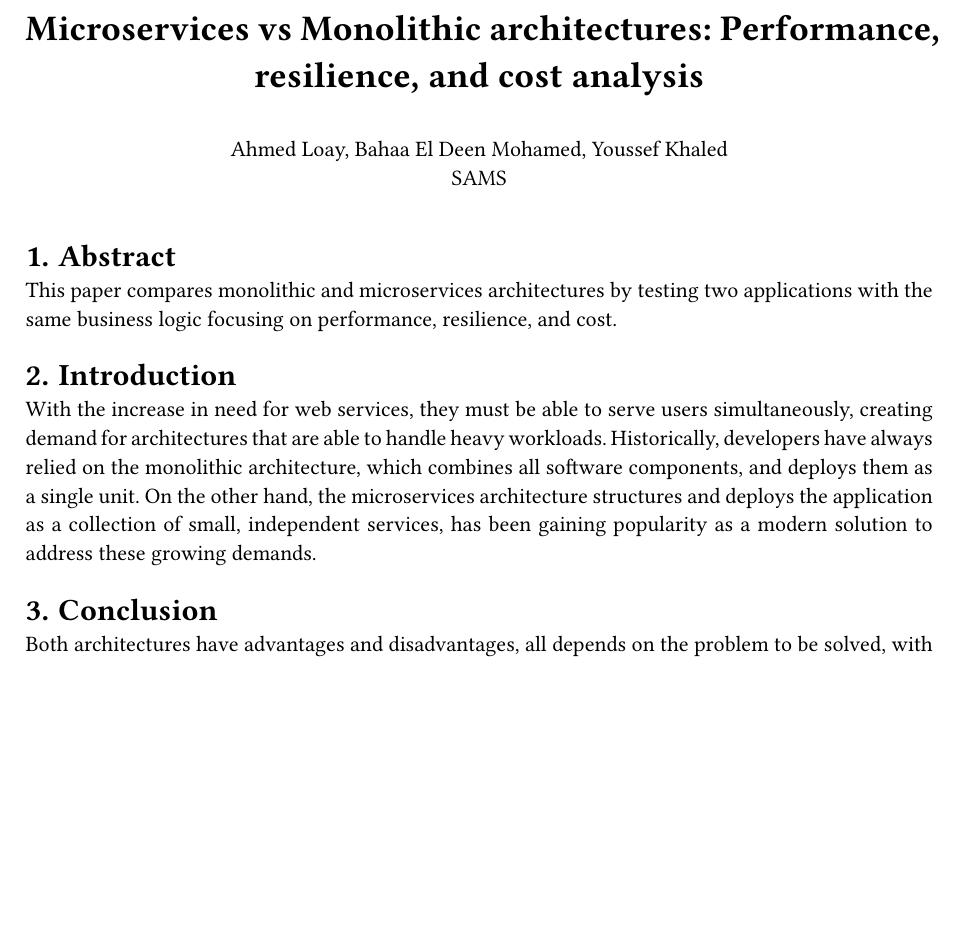
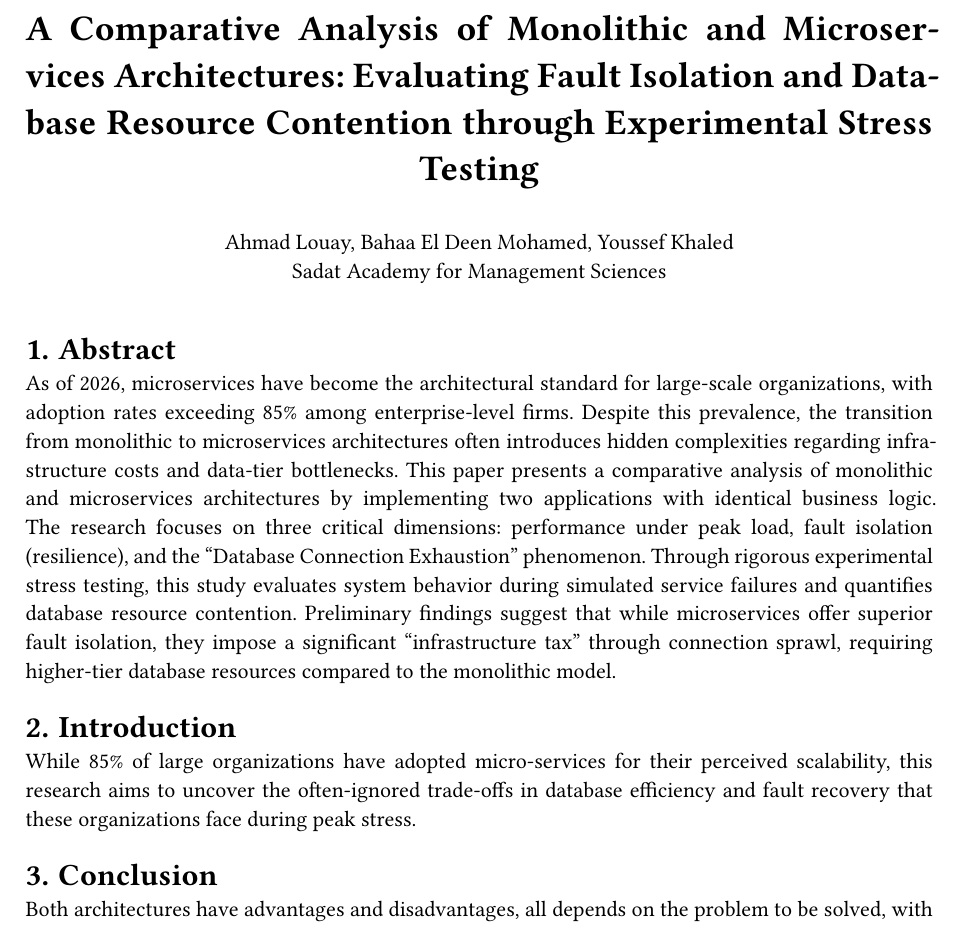
Before and after one commit to Bahaaio/monolith-vs-microservices-benchmark, a Typst document (paper.typ): part of the page, cut at the place of the change, the shorter picture padded with empty space. Compiled offline with Typst 0.15.

Commit message:
docs: update abstract and intro in paper.typ

```diff
--- a/paper.typ
+++ b/paper.typ
@@ -2,9 +2,9 @@
 #set par(justify: true)
 #set heading(numbering: "1.")
 
-#let title = "Microservices vs Monolithic architectures: Performance, resilience, and cost analysis"
-#let authors = "Ahmed Loay, Bahaa El Deen Mohamed, Youssef Khaled"
-#let institution = "SAMS"
+#let title = "A Comparative Analysis of Monolithic and Microservices Architectures: Evaluating Fault Isolation and Database Resource Contention through Experimental Stress Testing"
+#let authors = "Ahmad Louay, Bahaa El Deen Mohamed, Youssef Khaled"
+#let institution = "Sadat Academy for Management Sciences"
 
 #align(center)[
   #text(18pt, weight: "bold")[#title]
@@ -19,19 +19,16 @@
 #v(1em)
 
 = Abstract
-
-This paper compares monolithic and microservices architectures by testing
-two applications with the same business logic focusing on performance, resilience, and cost.
+As of 2026, microservices have become the architectural standard for large-scale organizations, with adoption rates exceeding 85% among enterprise-level firms.
+Despite this prevalence, the transition from monolithic to microservices architectures often introduces hidden complexities regarding infrastructure costs and data-tier bottlenecks.
+This paper presents a comparative analysis of monolithic and microservices architectures by implementing two applications with identical business logic.
+The research focuses on three critical dimensions: performance under peak load, fault isolation (resilience), and the "Database Connection Exhaustion" phenomenon.
+Through rigorous experimental stress testing, this study evaluates system behavior during simulated service failures and quantifies database resource contention.
+Preliminary findings suggest that while microservices offer superior fault isolation, they impose a significant "infrastructure tax" through connection sprawl, requiring higher-tier database resources compared to the monolithic model.
 
 = Introduction
-
-With the increase in need for web services, they must be able to serve users simultaneously,
-creating demand for architectures that are able to handle heavy workloads.
-Historically, developers have always relied on the monolithic architecture,
-which combines all software components, and deploys them as a single unit.
-On the other hand, the microservices architecture structures and deploys the application
-as a collection of small, independent services, has been gaining popularity as a modern solution
-to address these growing demands.
+While 85% of large organizations have adopted micro-services for their perceived scalability,
+this research aims to uncover the often-ignored trade-offs in database efficiency and fault recovery that these organizations face during peak stress.
 
 = Conclusion
 
```
